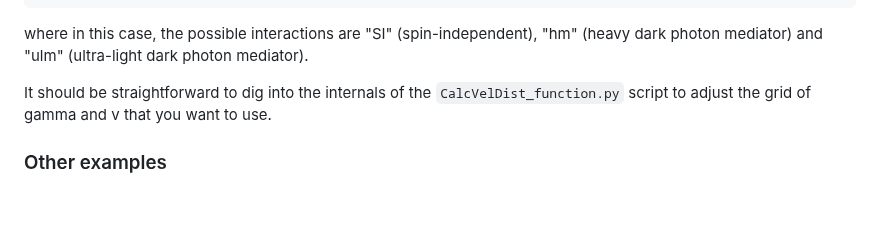
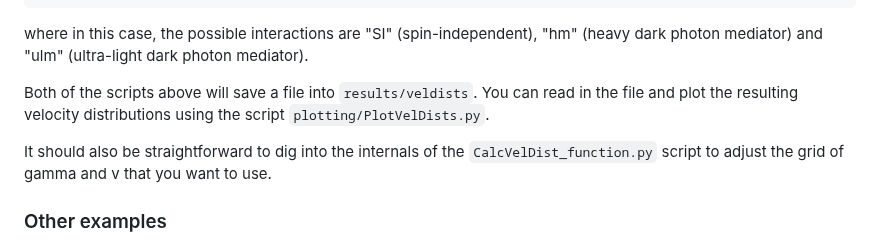
Before and after one commit to bradkav/verne, a Markdown page: src/README.md, the part around the change. Drawn GitHub-style; blank space fills up the shorter version.

````diff
--- a/src/README.md
+++ b/src/README.md
@@ -45,7 +45,9 @@ python3 CalcVelDist_light.py -m_x M_X -sigma_p SIGMA_P -loc LOCATION -int INTERA
 ```
 where in this case, the possible interactions are "SI" (spin-independent), "hm" (heavy dark photon mediator) and "ulm" (ultra-light dark photon mediator).
 
-It should be straightforward to dig into the internals of the `CalcVelDist_function.py` script to adjust the grid of gamma and v that you want to use.
+Both of the scripts above will save a file into `results/veldists`. You can read in the file and plot the resulting velocity distributions using the script `plotting/PlotVelDists.py`.
+
+It should also be straightforward to dig into the internals of the `CalcVelDist_function.py` script to adjust the grid of gamma and v that you want to use.
 
 ### Other examples
 
````
